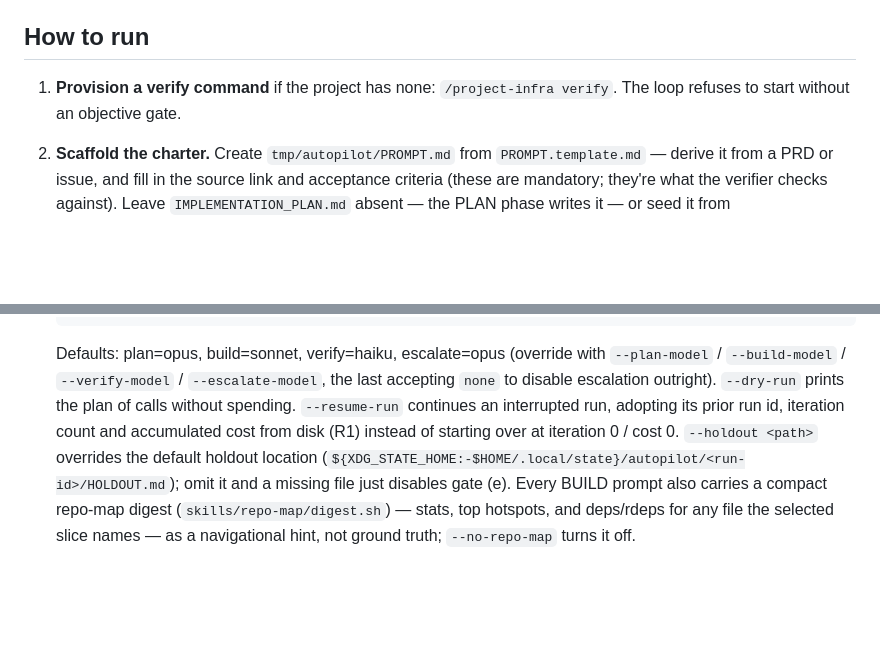
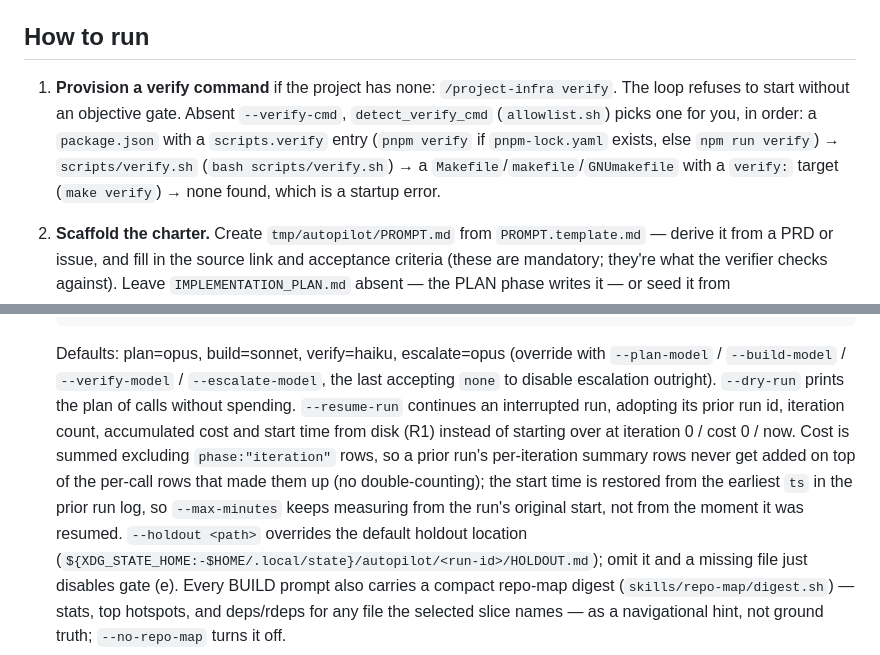
Before and after one commit to petrpus/claude-code-harness, a Markdown page: skills/autopilot/SKILL.md, 2 parts joined by grey strips. GitHub-like rendering; blank space fills up the shorter version.

```diff
--- a/skills/autopilot/SKILL.md
+++ b/skills/autopilot/SKILL.md
@@ -31,7 +31,12 @@ Do **not** use it for exploratory work with no acceptance criteria, or on `main`
 ## How to run
 
 1. **Provision a verify command** if the project has none: `/project-infra verify`.
-   The loop refuses to start without an objective gate.
+   The loop refuses to start without an objective gate. Absent `--verify-cmd`,
+   `detect_verify_cmd` (`allowlist.sh`) picks one for you, in order: a
+   `package.json` with a `scripts.verify` entry (`pnpm verify` if
+   `pnpm-lock.yaml` exists, else `npm run verify`) → `scripts/verify.sh`
+   (`bash scripts/verify.sh`) → a `Makefile`/`makefile`/`GNUmakefile` with a
+   `verify:` target (`make verify`) → none found, which is a startup error.
 2. **Scaffold the charter.** Create `tmp/autopilot/PROMPT.md` from
    `PROMPT.template.md` — derive it from a PRD or issue, and fill in the source
    link and acceptance criteria (these are mandatory; they're what the verifier
@@ -53,8 +58,13 @@ Do **not** use it for exploratory work with no acceptance criteria, or on `main`
    `--plan-model` / `--build-model` / `--verify-model` / `--escalate-model`,
    the last accepting `none` to disable escalation outright). `--dry-run` prints the
    plan of calls without spending. `--resume-run` continues an interrupted run,
-   adopting its prior run id, iteration count and accumulated cost from disk
-   (R1) instead of starting over at iteration 0 / cost 0. `--holdout <path>`
+   adopting its prior run id, iteration count, accumulated cost and start time
+   from disk (R1) instead of starting over at iteration 0 / cost 0 / now. Cost
+   is summed excluding `phase:"iteration"` rows, so a prior run's per-iteration
+   summary rows never get added on top of the per-call rows that made them up
+   (no double-counting); the start time is restored from the earliest `ts` in
+   the prior run log, so `--max-minutes` keeps measuring from the run's
+   original start, not from the moment it was resumed. `--holdout <path>`
    overrides the default holdout location
    (`${XDG_STATE_HOME:-$HOME/.local/state}/autopilot/<run-id>/HOLDOUT.md`);
    omit it and a missing file just disables gate (e). Every BUILD prompt also
```
Also changed, not shown: skills/autopilot/LOOP-PROTOCOL.md (+44 -12 lines).
